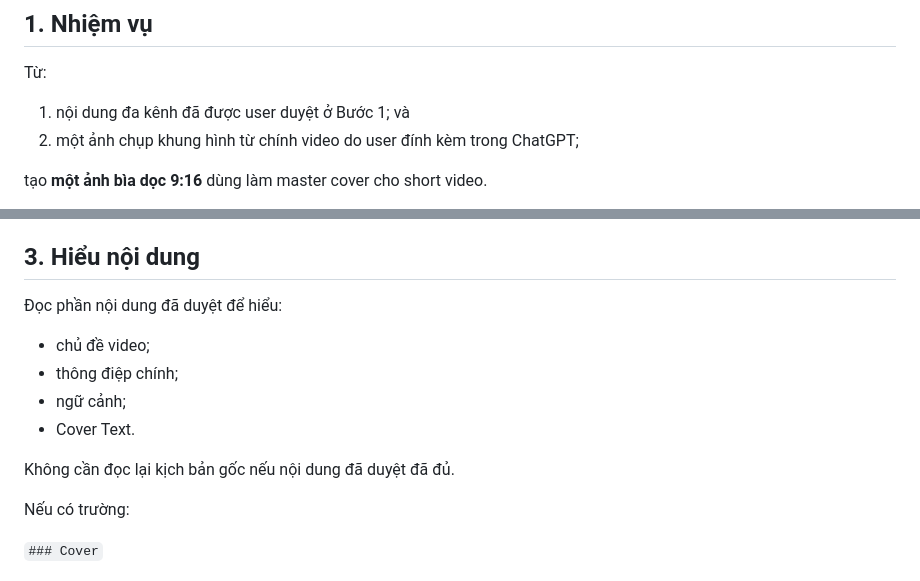
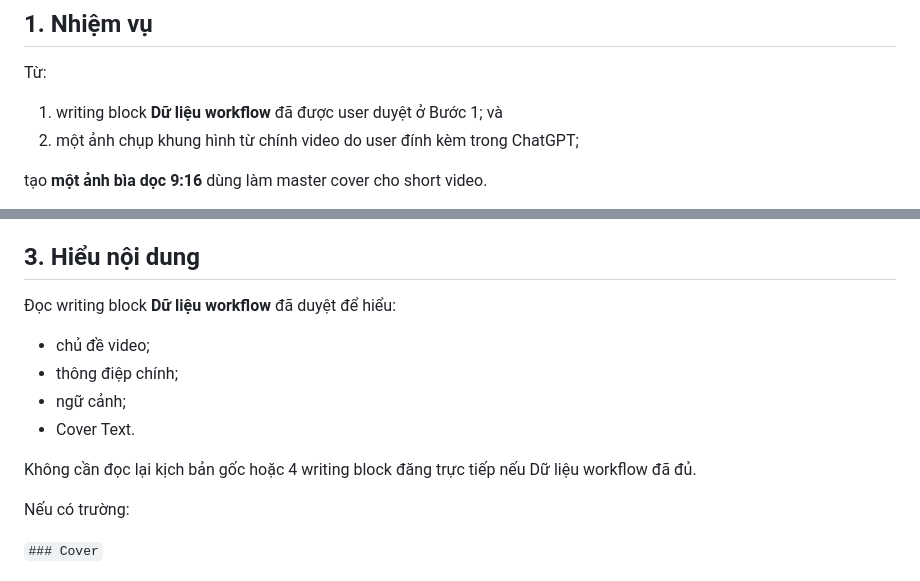
Before and after one commit to quoctran-2608/skill_Tao_caption_short_video_ketoandieutam, a Markdown page: COVER_SKILL.md, 2 parts joined by grey strips. Rendered like a GitHub page.

Commit message:
Use approved workflow data as cover input

```diff
--- a/COVER_SKILL.md
+++ b/COVER_SKILL.md
@@ -4,7 +4,7 @@
 
 Từ:
 
-1. nội dung đa kênh đã được user duyệt ở Bước 1; và
+1. writing block **Dữ liệu workflow** đã được user duyệt ở Bước 1; và
 2. một ảnh chụp khung hình từ chính video do user đính kèm trong ChatGPT;
 
 tạo **một ảnh bìa dọc 9:16** dùng làm master cover cho short video.
@@ -24,14 +24,14 @@ Khi đã có ảnh frame, dùng chính ảnh đó làm nền tảng để tạo
 
 ## 3. Hiểu nội dung
 
-Đọc phần nội dung đã duyệt để hiểu:
+Đọc writing block **Dữ liệu workflow** đã duyệt để hiểu:
 
 - chủ đề video;
 - thông điệp chính;
 - ngữ cảnh;
 - Cover Text.
 
-Không cần đọc lại kịch bản gốc nếu nội dung đã duyệt đã đủ.
+Không cần đọc lại kịch bản gốc hoặc 4 writing block đăng trực tiếp nếu Dữ liệu workflow đã đủ.
 
 Nếu có trường:
 
```
